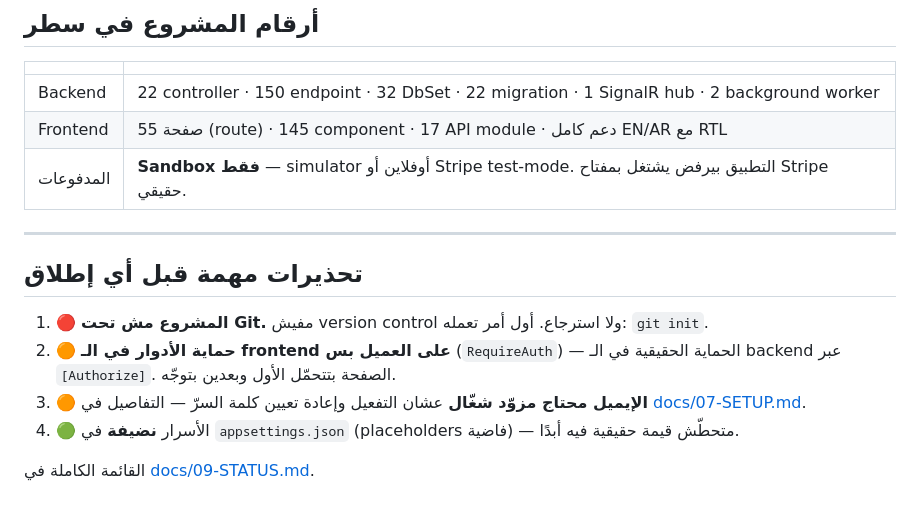
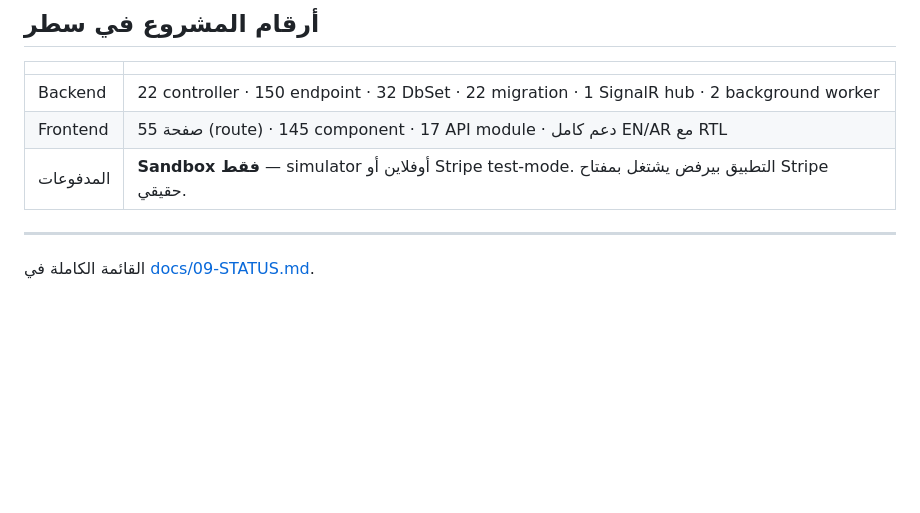
Before and after one commit to kazem-mohamed/Vestora, a Markdown page: README.md, the part around the change. GitHub-like rendering; blank space fills up the shorter version.

Commit message:
Remove important warnings before launch
Removed important warnings section from README.

```diff
--- a/README.md
+++ b/README.md
@@ -70,11 +70,4 @@ cd Frontend/vestora && npm install && npm run dev
 
 ---
 
-## تحذيرات مهمة قبل أي إطلاق
-
-1. 🔴 **المشروع مش تحت Git.** مفيش version control ولا استرجاع. أول أمر تعمله: `git init`.
-2. 🟠 **حماية الأدوار في الـ frontend على العميل بس** (`RequireAuth`) — الحماية الحقيقية في الـ backend عبر `[Authorize]`. الصفحة بتتحمّل الأول وبعدين بتوجّه.
-3. 🟠 **الإيميل محتاج مزوّد شغّال** عشان التفعيل وإعادة تعيين كلمة السرّ — التفاصيل في [docs/07-SETUP.md](docs/07-SETUP.md).
-4. 🟢 الأسرار **نضيفة** في `appsettings.json` (placeholders فاضية) — متحطّش قيمة حقيقية فيه أبدًا.
-
 القائمة الكاملة في [docs/09-STATUS.md](docs/09-STATUS.md).
```
